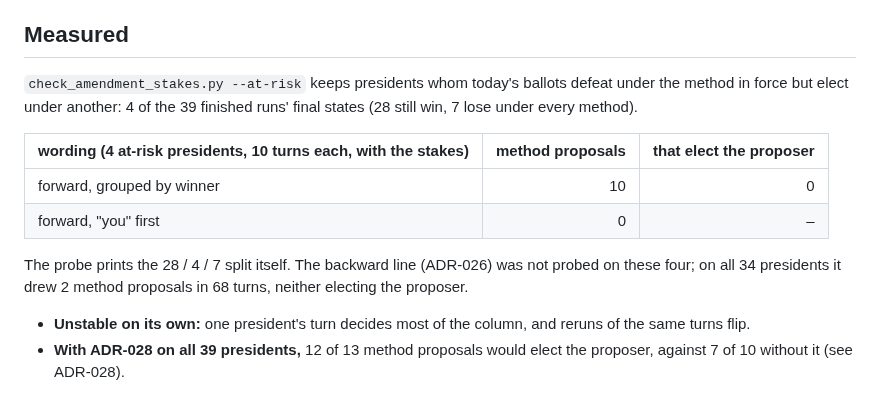
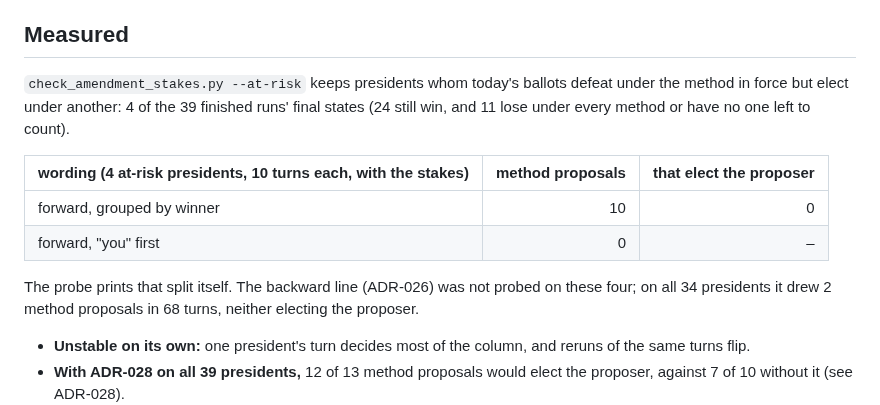
Before and after one commit to Burbanit0/Vote-App, a Markdown page: docs/adr/ADR-027-forward-method-stakes.md, the part around the change. Drawn GitHub-style.

Commit message:
docs(polity): ADR-027 quotes the probe's own split (24 / 4 / 11)
Co-Authored-By: Claude Opus 5.5 <noreply@anthropic.com>

```diff
--- a/docs/adr/ADR-027-forward-method-stakes.md
+++ b/docs/adr/ADR-027-forward-method-stakes.md
@@ -27,14 +27,15 @@ losing a second mandate and push for a method that would keep them. In phase13 (
 ## Measured
 
 `check_amendment_stakes.py --at-risk` keeps presidents whom today's ballots defeat under the method in force
-but elect under another: 4 of the 39 finished runs' final states (28 still win, 7 lose under every method).
+but elect under another: 4 of the 39 finished runs' final states (24 still win, and 11 lose under every method or
+have no one left to count).
 
 | wording (4 at-risk presidents, 10 turns each, with the stakes) | method proposals | that elect the proposer |
 |---|---:|---:|
 | forward, grouped by winner | 10 | 0 |
 | forward, "you" first | 0 | – |
 
-The probe prints the 28 / 4 / 7 split itself. The backward line (ADR-026) was not probed on these four; on all 34
+The probe prints that split itself. The backward line (ADR-026) was not probed on these four; on all 34
 presidents it drew 2 method proposals in 68 turns, neither electing the proposer.
 
 - **Unstable on its own:** one president's turn decides most of the column, and reruns of the same turns
```
